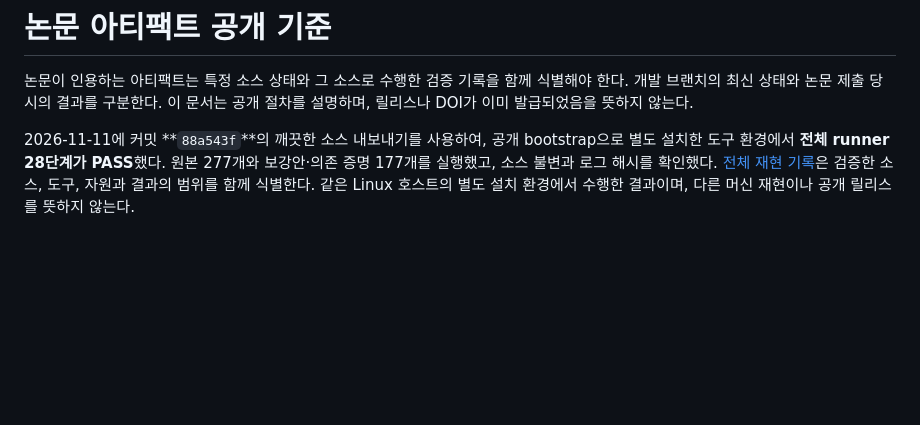
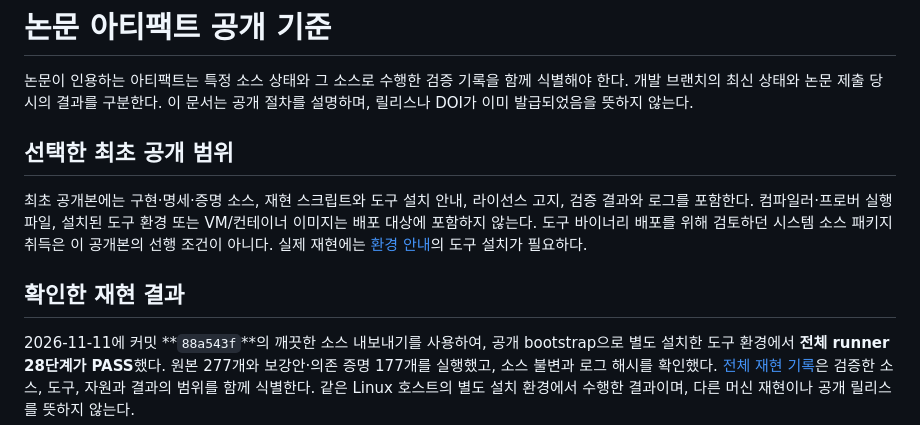
Before and after one commit to Hacker-Code-J/kpqc-sig-haetae-jasmin-easycrypt, a Markdown page: docs/release.md, the part around the change. Drawn GitHub-style; blank space fills up the shorter version.

Commit message:
Separate research source publication from optional runtime distribution
Record the user-selected initial scope: implementation and proof sources,
reproduction instructions, notices and verified results. Tool binary packaging
and its system-source downloads are not prerequisites for this release scope.

Confidence: high
Scope-risk: narrow
Tested: Six publication baseline regressions and document whitespace checks.
Not-tested: New full replay; the existing source-bound PASS remains unchanged.

```diff
--- a/docs/release.md
+++ b/docs/release.md
@@ -3,6 +3,16 @@
 논문이 인용하는 아티팩트는 특정 소스 상태와 그 소스로 수행한 검증 기록을
 함께 식별해야 한다. 개발 브랜치의 최신 상태와 논문 제출 당시의 결과를 구분한다.
 이 문서는 공개 절차를 설명하며, 릴리스나 DOI가 이미 발급되었음을 뜻하지 않는다.
+
+## 선택한 최초 공개 범위
+
+최초 공개본에는 구현·명세·증명 소스, 재현 스크립트와 도구 설치 안내, 라이선스
+고지, 검증 결과와 로그를 포함한다. 컴파일러·프로버 실행 파일, 설치된 도구
+환경 또는 VM/컨테이너 이미지는 배포 대상에 포함하지 않는다. 도구 바이너리
+배포를 위해 검토하던 시스템 소스 패키지 취득은 이 공개본의 선행 조건이 아니다.
+실제 재현에는 [환경 안내](../env/README.md)의 도구 설치가 필요하다.
+
+## 확인한 재현 결과
 
 2026-11-11에 커밋 **`88a543f`**의 깨끗한 소스 내보내기를 사용하여,
 공개 bootstrap으로 별도 설치한 도구 환경에서 **전체 runner 28단계가 PASS**했다.
```
